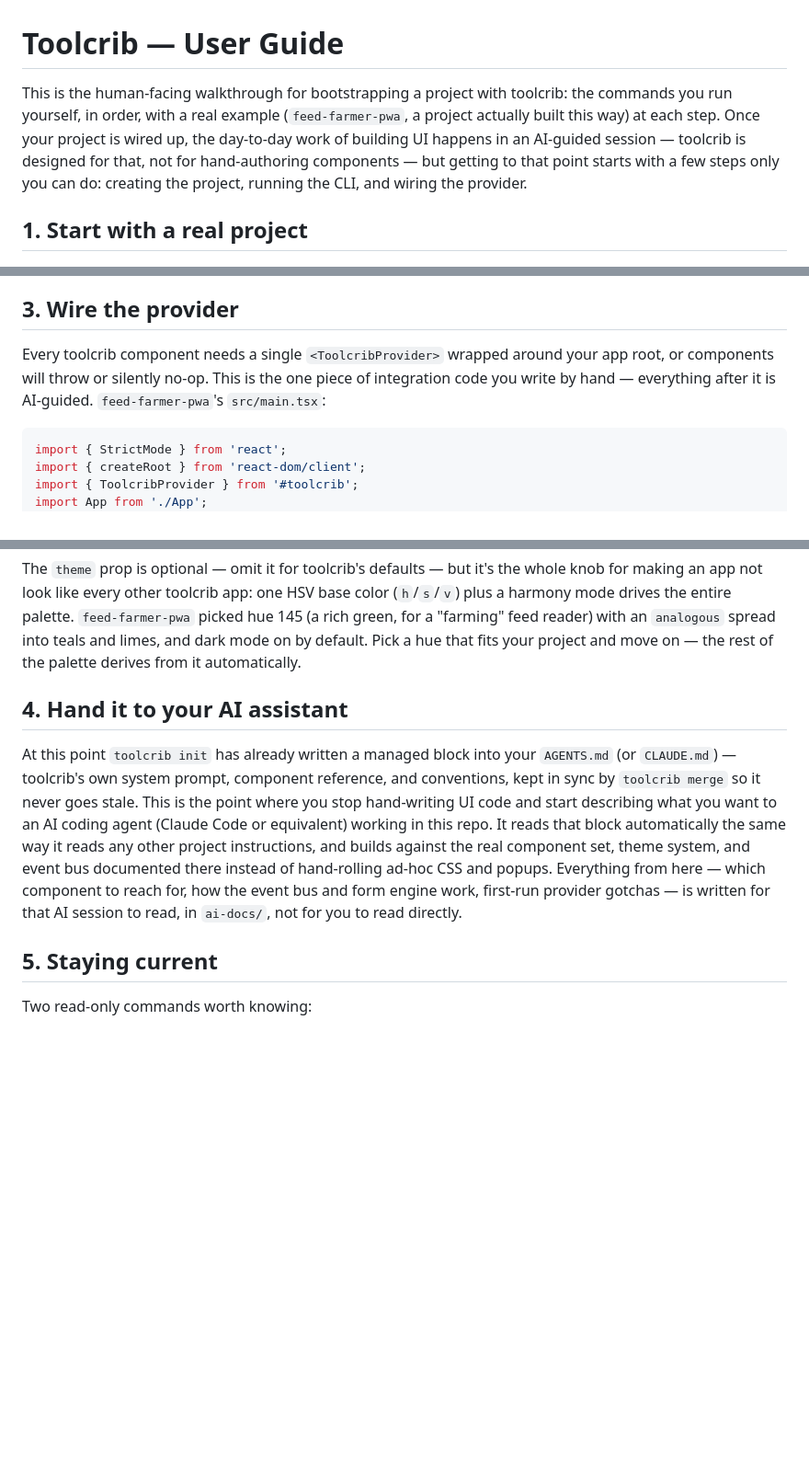
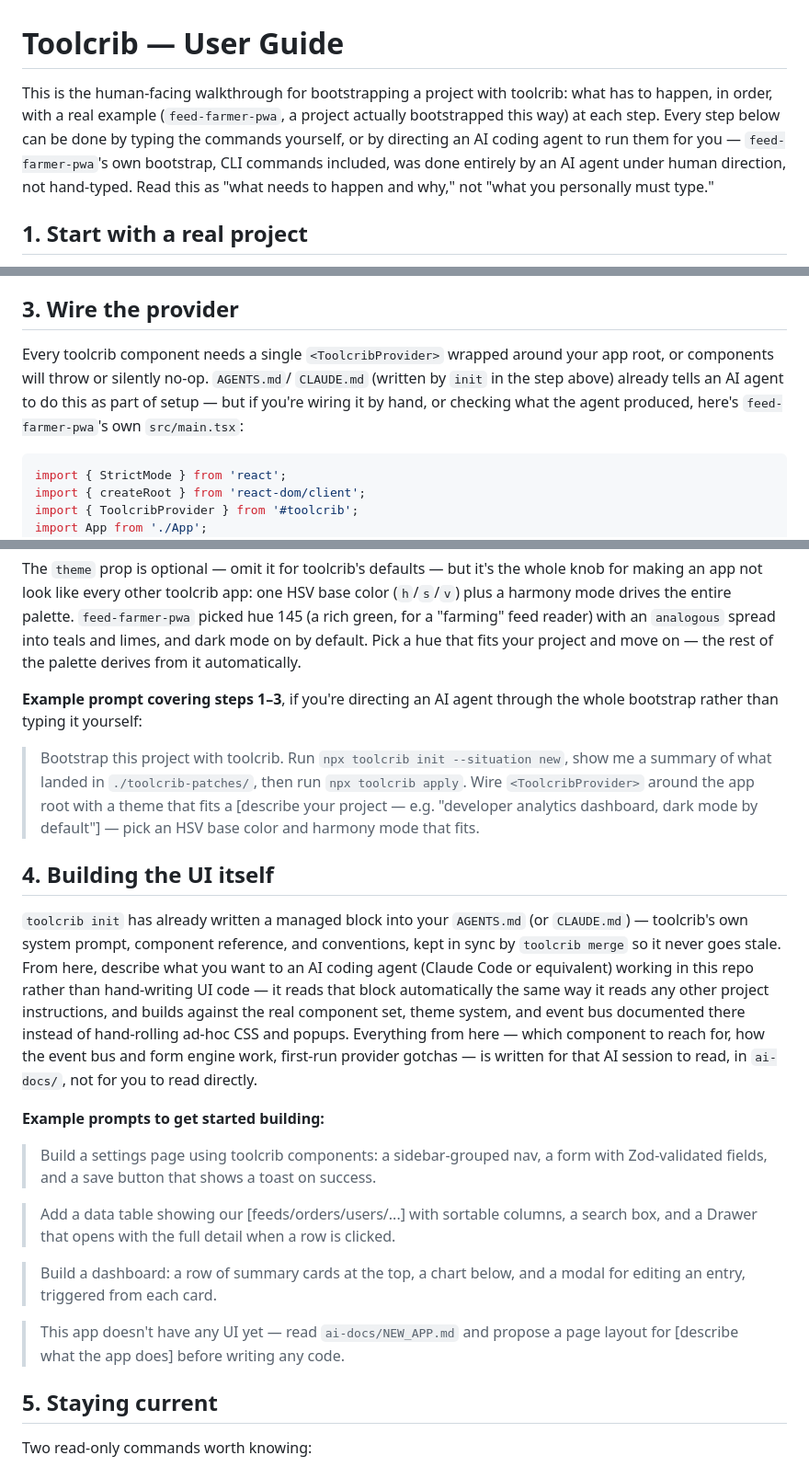
Before and after one commit to escape-llc/toolcrib, a Markdown page: USER_GUIDE.md, 3 parts joined by grey strips. Shown at 92% size. GitHub-like rendering; blank space fills up the shorter version.

Commit message:
USER_GUIDE.md: reframe bootstrap as AI-agent-executable, add example prompts
The original framing treated init/apply/provider-wiring as steps only a
human types, but feed-farmer-pwa's real bootstrap (CLI commands included)
was done entirely by an AI agent under direction, not hand-typed. Reword
each step to describe what has to happen rather than who has to type it,
and add concrete example prompts for both the bootstrap phase and the
UI-building phase to give a reader a starting point.

Co-Authored-By: Claude Sonnet 5 <noreply@anthropic.com>

````diff
--- a/USER_GUIDE.md
+++ b/USER_GUIDE.md
@@ -1,12 +1,13 @@
 # Toolcrib — User Guide
 
 This is the human-facing walkthrough for bootstrapping a project with
-toolcrib: the commands you run yourself, in order, with a real example
-(`feed-farmer-pwa`, a project actually built this way) at each step. Once
-your project is wired up, the day-to-day work of building UI happens in an
-AI-guided session — toolcrib is designed for that, not for hand-authoring
-components — but getting to that point starts with a few steps only you
-can do: creating the project, running the CLI, and wiring the provider.
+toolcrib: what has to happen, in order, with a real example
+(`feed-farmer-pwa`, a project actually bootstrapped this way) at each
+step. Every step below can be done by typing the commands yourself, or by
+directing an AI coding agent to run them for you — `feed-farmer-pwa`'s own
+bootstrap, CLI commands included, was done entirely by an AI agent under
+human direction, not hand-typed. Read this as "what needs to happen and
+why," not "what you personally must type."
 
 ## 1. Start with a real project
 
@@ -58,9 +59,10 @@ but your editor and `tsc` need one of those three settings to understand
 ## 3. Wire the provider
 
 Every toolcrib component needs a single `<ToolcribProvider>` wrapped
-around your app root, or components will throw or silently no-op. This is
-the one piece of integration code you write by hand — everything after it
-is AI-guided. `feed-farmer-pwa`'s `src/main.tsx`:
+around your app root, or components will throw or silently no-op. `AGENTS.md`/
+`CLAUDE.md` (written by `init` in the step above) already tells an AI agent
+to do this as part of setup — but if you're wiring it by hand, or checking
+what the agent produced, here's `feed-farmer-pwa`'s own `src/main.tsx`:
 
 ```tsx
 import { StrictMode } from 'react';
@@ -95,20 +97,46 @@ feed reader) with an `analogous` spread into teals and limes, and dark
 mode on by default. Pick a hue that fits your project and move on — the
 rest of the palette derives from it automatically.
 
-## 4. Hand it to your AI assistant
+**Example prompt covering steps 1–3**, if you're directing an AI agent
+through the whole bootstrap rather than typing it yourself:
 
-At this point `toolcrib init` has already written a managed block into
-your `AGENTS.md` (or `CLAUDE.md`) — toolcrib's own system prompt,
-component reference, and conventions, kept in sync by `toolcrib merge` so
-it never goes stale. This is the point where you stop hand-writing UI code
-and start describing what you want to an AI coding agent (Claude Code or
-equivalent) working in this repo. It reads that block automatically the
-same way it reads any other project instructions, and builds against the
-real component set, theme system, and event bus documented there instead
-of hand-rolling ad-hoc CSS and popups. Everything from here — which
-component to reach for, how the event bus and form engine work, first-run
-provider gotchas — is written for that AI session to read, in `ai-docs/`,
-not for you to read directly.
+> Bootstrap this project with toolcrib. Run `npx toolcrib init --situation
+> new`, show me a summary of what landed in `./toolcrib-patches/`, then run
+> `npx toolcrib apply`. Wire `<ToolcribProvider>` around the app root with
+> a theme that fits a [describe your project — e.g. "developer analytics
+> dashboard, dark mode by default"] — pick an HSV base color and harmony
+> mode that fits.
+
+## 4. Building the UI itself
+
+`toolcrib init` has already written a managed block into your `AGENTS.md`
+(or `CLAUDE.md`) — toolcrib's own system prompt, component reference, and
+conventions, kept in sync by `toolcrib merge` so it never goes stale. From
+here, describe what you want to an AI coding agent (Claude Code or
+equivalent) working in this repo rather than hand-writing UI code — it
+reads that block automatically the same way it reads any other project
+instructions, and builds against the real component set, theme system, and
+event bus documented there instead of hand-rolling ad-hoc CSS and popups.
+Everything from here — which component to reach for, how the event bus and
+form engine work, first-run provider gotchas — is written for that AI
+session to read, in `ai-docs/`, not for you to read directly.
+
+**Example prompts to get started building:**
+
+> Build a settings page using toolcrib components: a sidebar-grouped nav,
+> a form with Zod-validated fields, and a save button that shows a toast
+> on success.
+
+> Add a data table showing our [feeds/orders/users/...] with sortable
+> columns, a search box, and a Drawer that opens with the full detail when
+> a row is clicked.
+
+> Build a dashboard: a row of summary cards at the top, a chart below, and
+> a modal for editing an entry, triggered from each card.
+
+> This app doesn't have any UI yet — read `ai-docs/NEW_APP.md` and
+> propose a page layout for [describe what the app does] before writing
+> any code.
 
 ## 5. Staying current
 
````
